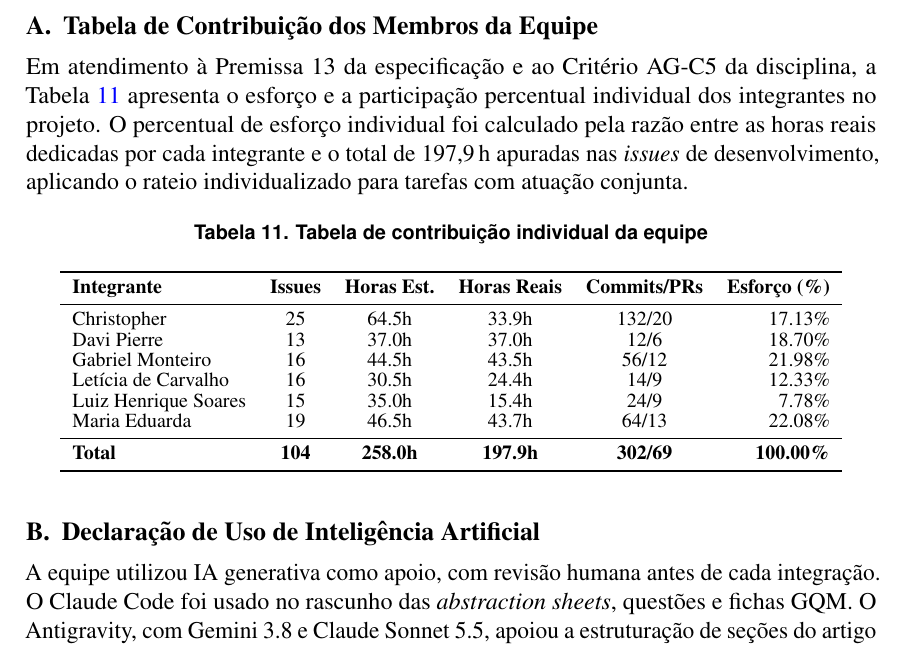
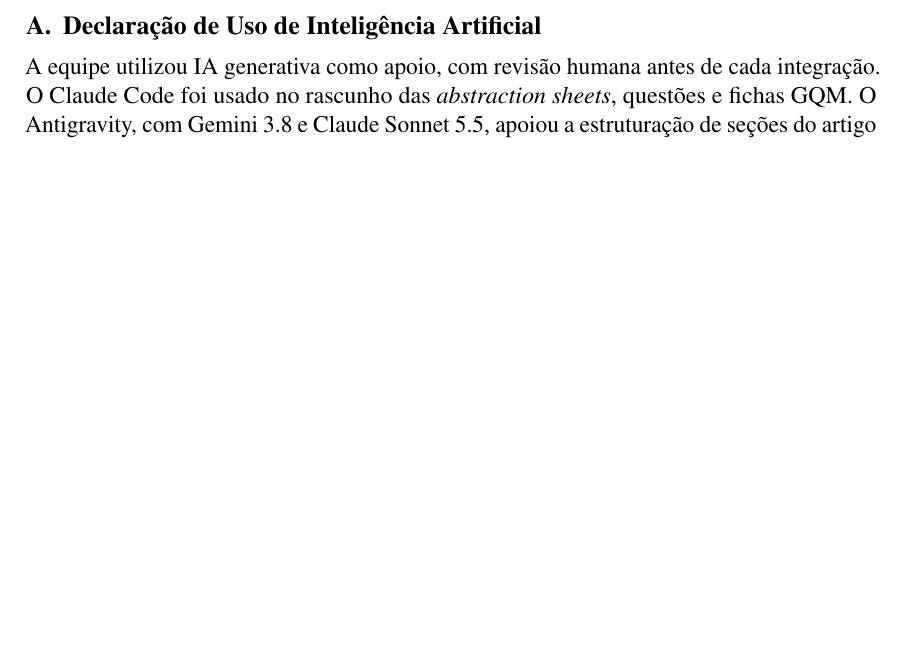
Before and after one commit to FCTE-Qualidade-de-Software-1/2026-2_T02_KAREN_JONES, a LaTeX paper (artigo/main.tex): part of page 15 of 15, cut at the place of the change, the shorter picture padded with empty space. Compiled offline with pdfLaTeX.

Commit message:
docs: remover tabela de contribuição dos integrantes do artigo

```diff
--- a/artigo/main.tex
+++ b/artigo/main.tex
@@ -530,32 +530,6 @@
 
 \clearpage
 \appendix
-\section{Tabela de Contribuição dos Membros da Equipe}
-Em atendimento à Premissa 13 da especificação e ao Critério AG-C5 da disciplina, a Tabela~\ref{tab:contribuicao} apresenta o esforço e a participação percentual individual dos integrantes no projeto. O percentual de esforço individual foi calculado pela razão entre as horas reais dedicadas por cada integrante e o total de 197,9\,h apuradas nas \textit{issues} de desenvolvimento, aplicando o rateio individualizado para tarefas com atuação conjunta.
-
-\begin{table}[!ht]
-\centering
-\caption{Tabela de contribuição individual da equipe}
-\label{tab:contribuicao}
-\vspace{2pt}
-\footnotesize
-\renewcommand{\arraystretch}{0.85}
-\begin{tabular}{lccccr}
-\toprule
-\textbf{Integrante} & \textbf{Issues} & \textbf{Horas Est.} & \textbf{Horas Reais} & \textbf{Commits/PRs} & \textbf{Esforço (\%)} \\
-\midrule
-Christopher          & 25 & 64.5h & 33.9h & 132/20 & 17.13\% \\
-Davi Pierre          & 13 & 37.0h & 37.0h & 12/6   & 18.70\% \\
-Gabriel Monteiro     & 16 & 44.5h & 43.5h & 56/12  & 21.98\% \\
-Letícia de Carvalho  & 16 & 30.5h & 24.4h & 14/9   & 12.33\% \\
-Luiz Henrique Soares & 15 & 35.0h & 15.4h & 24/9   & 7.78\%  \\
-Maria Eduarda        & 19 & 46.5h & 43.7h & 64/13  & 22.08\% \\
-\midrule
-\textbf{Total}       & \textbf{104} & \textbf{258.0h} & \textbf{197.9h} & \textbf{302/69} & \textbf{100.00\%} \\
-\bottomrule
-\end{tabular}
-\end{table}
-
 \section{Declaração de Uso de Inteligência Artificial}
 \label{sec:declaracao_ia}
 
```
